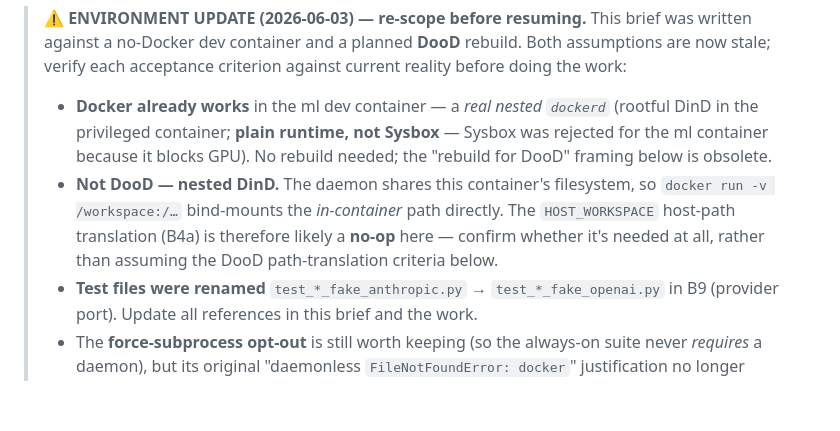
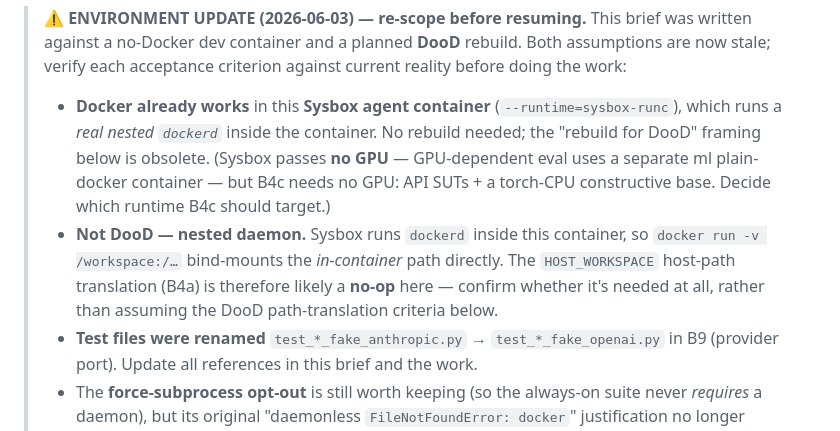
Before and after one commit to symbolfarm/retention-bench, a Markdown page: .tasks/B4c-smoke-and-tier-audit.md, the part around the change. Rendered like a GitHub page; blank space fills up the shorter version.

```diff
--- a/.tasks/B4c-smoke-and-tier-audit.md
+++ b/.tasks/B4c-smoke-and-tier-audit.md
@@ -12,15 +12,17 @@ path), `docs/decisions-checklist.md` (tier-declaration resolution)
 > was written against a no-Docker dev container and a planned **DooD** rebuild.
 > Both assumptions are now stale; verify each acceptance criterion against
 > current reality before doing the work:
-> - **Docker already works** in the ml dev container — a *real nested `dockerd`*
->   (rootful DinD in the privileged container; **plain runtime, not Sysbox** —
->   Sysbox was rejected for the ml container because it blocks GPU). No rebuild
->   needed; the "rebuild for DooD" framing below is obsolete.
-> - **Not DooD — nested DinD.** The daemon shares this container's filesystem,
->   so `docker run -v /workspace:/…` bind-mounts the *in-container* path
->   directly. The `HOST_WORKSPACE` host-path translation (B4a) is therefore
->   likely a **no-op** here — confirm whether it's needed at all, rather than
->   assuming the DooD path-translation criteria below.
+> - **Docker already works** in this **Sysbox agent container**
+>   (`--runtime=sysbox-runc`), which runs a *real nested `dockerd`* inside the
+>   container. No rebuild needed; the "rebuild for DooD" framing below is
+>   obsolete. (Sysbox passes **no GPU** — GPU-dependent eval uses a separate ml
+>   plain-docker container — but B4c needs no GPU: API SUTs + a torch-CPU
+>   constructive base. Decide which runtime B4c should target.)
+> - **Not DooD — nested daemon.** Sysbox runs `dockerd` inside this container, so
+>   `docker run -v /workspace:/…` bind-mounts the *in-container* path directly.
+>   The `HOST_WORKSPACE` host-path translation (B4a) is therefore likely a
+>   **no-op** here — confirm whether it's needed at all, rather than assuming the
+>   DooD path-translation criteria below.
 > - **Test files were renamed** `test_*_fake_anthropic.py` → `test_*_fake_openai.py`
 >   in B9 (provider port). Update all references in this brief and the work.
 > - The **force-subprocess opt-out** is still worth keeping (so the always-on
```
Also changed, not shown: TASKS.md (+16 -13 lines).
